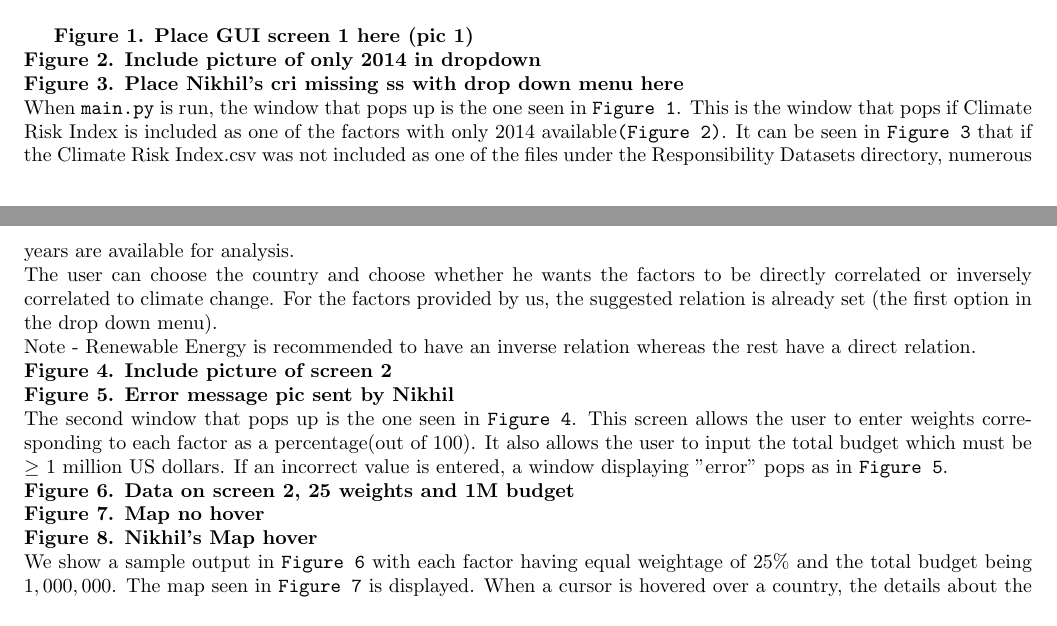
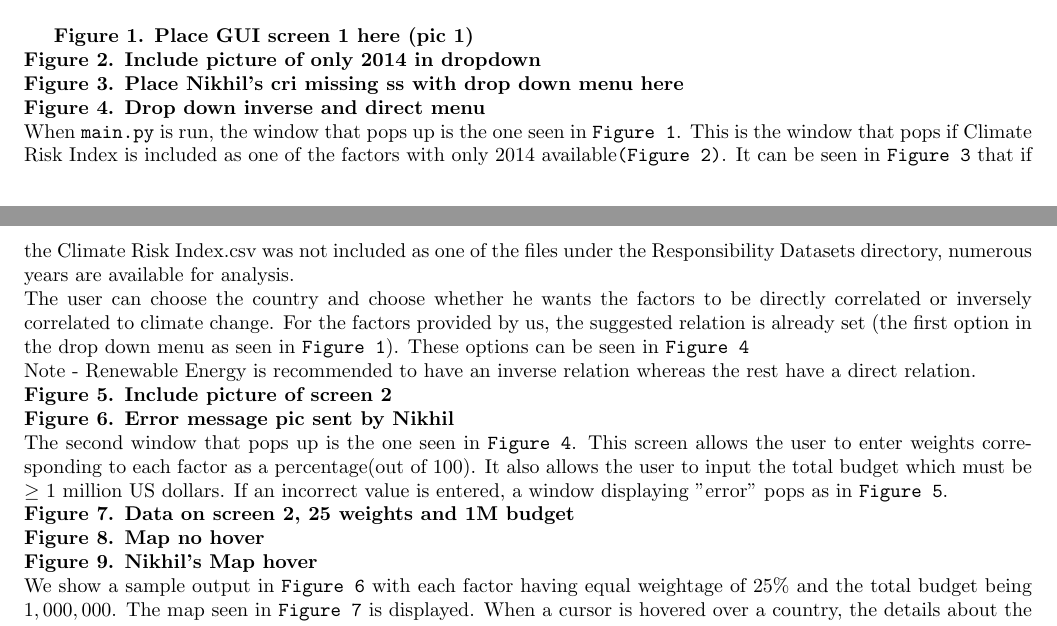
Before and after one commit to torgmasan/CLIMATE-CHANGE-LIABILITY-METRIC, a LaTeX document (Project Description/project_report.tex): two parts of pages 3 and 4 of 5, joined at a grey line, cut so that both start at the same text. Compiled offline with pdfLaTeX.

Commit message:
Added the missed figure 4

```diff
--- a/Project Description/project_report.tex
+++ b/Project Description/project_report.tex
@@ -150,21 +150,22 @@
     \textbf{Figure 1. Place GUI  screen 1 here (pic 1)}\newline
     \textbf{Figure 2. Include picture of only 2014 in dropdown}\newline
     \textbf{Figure 3. Place Nikhil's cri missing ss with drop down menu here}\newline
+    \textbf{Figure 4. Drop down inverse and direct menu}\newline
     When \texttt{main.py} is run, the window that pops up is the one seen in \texttt{Figure 1}. This is the window that pops if Climate Risk Index
     is included as one of the factors with only 2014 available\texttt{(Figure 2)}. It can be seen in \texttt{Figure 3} that if the Climate Risk Index.csv was not included as one of the files
     under the Responsibility Datasets directory, numerous years are available for analysis.\newline
     The user can choose the country and choose whether he wants the factors to be directly correlated or inversely correlated
     to climate change. For the factors provided by us, the suggested relation is already set (the first option in the drop down
-    menu).\newline
+    menu as seen in \texttt{Figure 1}). These options can be seen in \texttt{Figure 4}\newline
     Note - Renewable Energy is recommended to have an inverse relation whereas the rest have a direct relation.\newline
-    \textbf{Figure 4. Include picture of screen 2}\newline
-    \textbf{Figure 5. Error message pic sent by Nikhil}\newline
+    \textbf{Figure 5. Include picture of screen 2}\newline
+    \textbf{Figure 6. Error message pic sent by Nikhil}\newline
     The second window that pops up is the one seen in \texttt{Figure 4}. This screen allows the user to enter weights corresponding to
     each factor as a percentage(out of 100). It also allows the user to input the total budget which must be $\geq$ 1 million US
     dollars. If an incorrect value is entered, a window displaying "error" pops as in \texttt{Figure 5}.\newline
-    \textbf{Figure 6. Data on screen 2,  25 weights and 1M budget}\newline
-    \textbf{Figure 7. Map no hover}\newline
-    \textbf{Figure 8. Nikhil's Map hover}\newline
+    \textbf{Figure 7. Data on screen 2,  25 weights and 1M budget}\newline
+    \textbf{Figure 8. Map no hover}\newline
+    \textbf{Figure 9. Nikhil's Map hover}\newline
     We show a sample output in \texttt{Figure 6} with each factor having equal weightage of $25\%$ and the total budget
     being $1,000,000$. The map seen in \texttt{Figure 7} is displayed. When a cursor is hovered over a country, the details about
     the country like is iso-code, country name, budget, budget percentage, and the data of the factors corresponding to that
```
